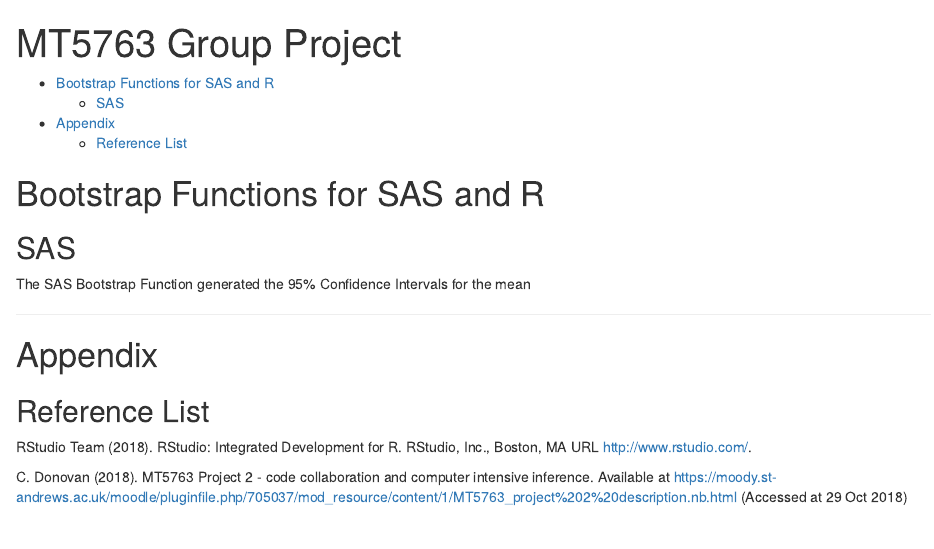
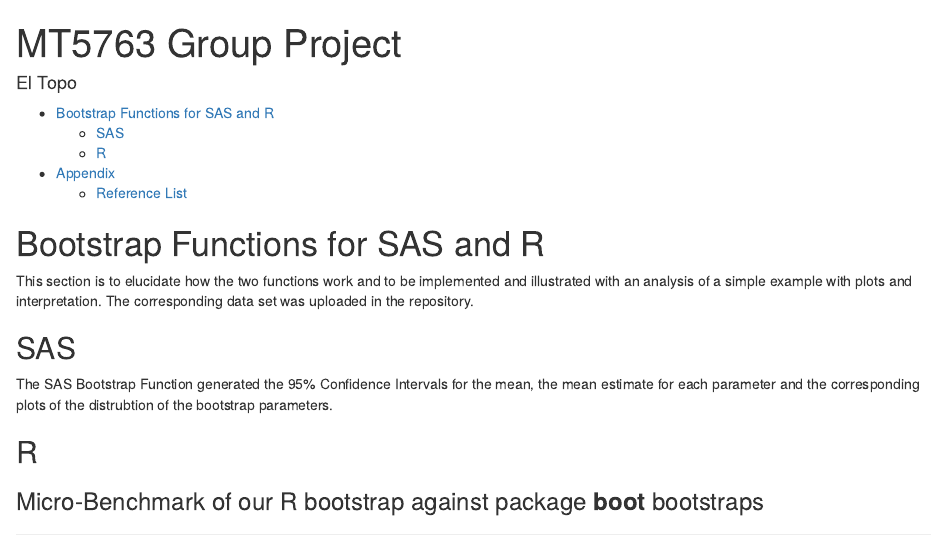
Before and after one commit to ladychili/MT5763-Project-2, an R Markdown document (Markdown/MT5763 Group Project markdown.Rmd): the page in a window 1100 px wide, from its top. Rendered offline with R 4.5, knitr and Pandoc, with nearby package versions.

Commit message:
Added the author and supplement with bootstrap description

````diff
--- a/Markdown/MT5763 Group Project markdown.Rmd
+++ b/Markdown/MT5763 Group Project markdown.Rmd
@@ -1,5 +1,6 @@
 ---
 title: "MT5763 Group Project"
+author: "El Topo"
 output:
   html_notebook:
     number_sections: yes
@@ -18,15 +19,21 @@
 
 # Bootstrap Functions for SAS and R
 
+This section is to elucidate how the two functions work and to be implemented and illustrated with an analysis of a simple example with plots and interpretation.  The corresponding data set was uploaded in the repository.
+
 ## SAS
 
-The SAS Bootstrap Function generated the 95% Confidence Intervals for the mean
+The SAS Bootstrap Function generated the 95% Confidence Intervals for the mean, the mean estimate for each parameter and the corresponding plots of the distrubtion of the bootstrap parameters.
+
+## R
 
 ```{r Bootstrap}
 
 
 
 ```
+### Micro-Benchmark of our R bootstrap against package **boot** bootstraps
+
 
 -----------------------
 
````
